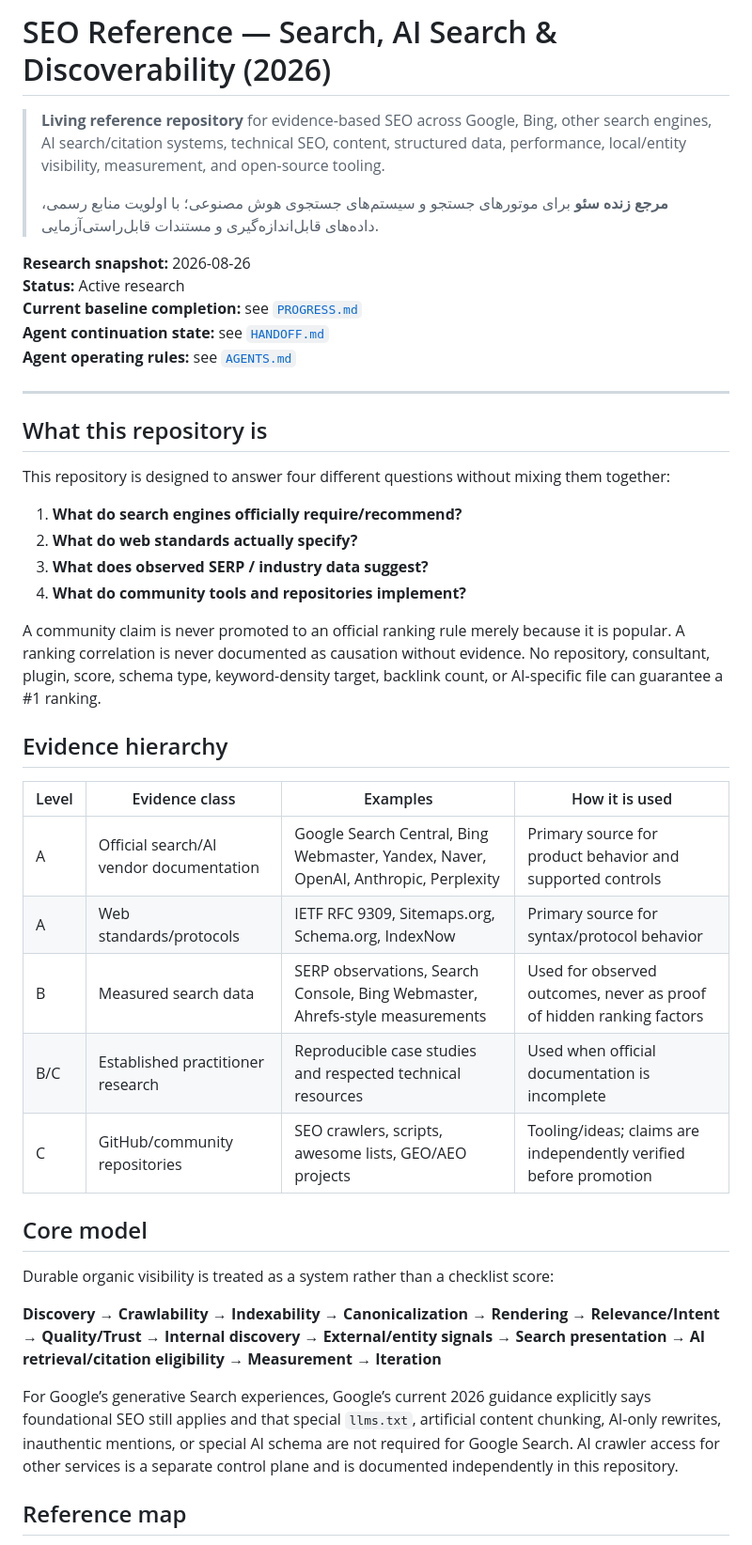
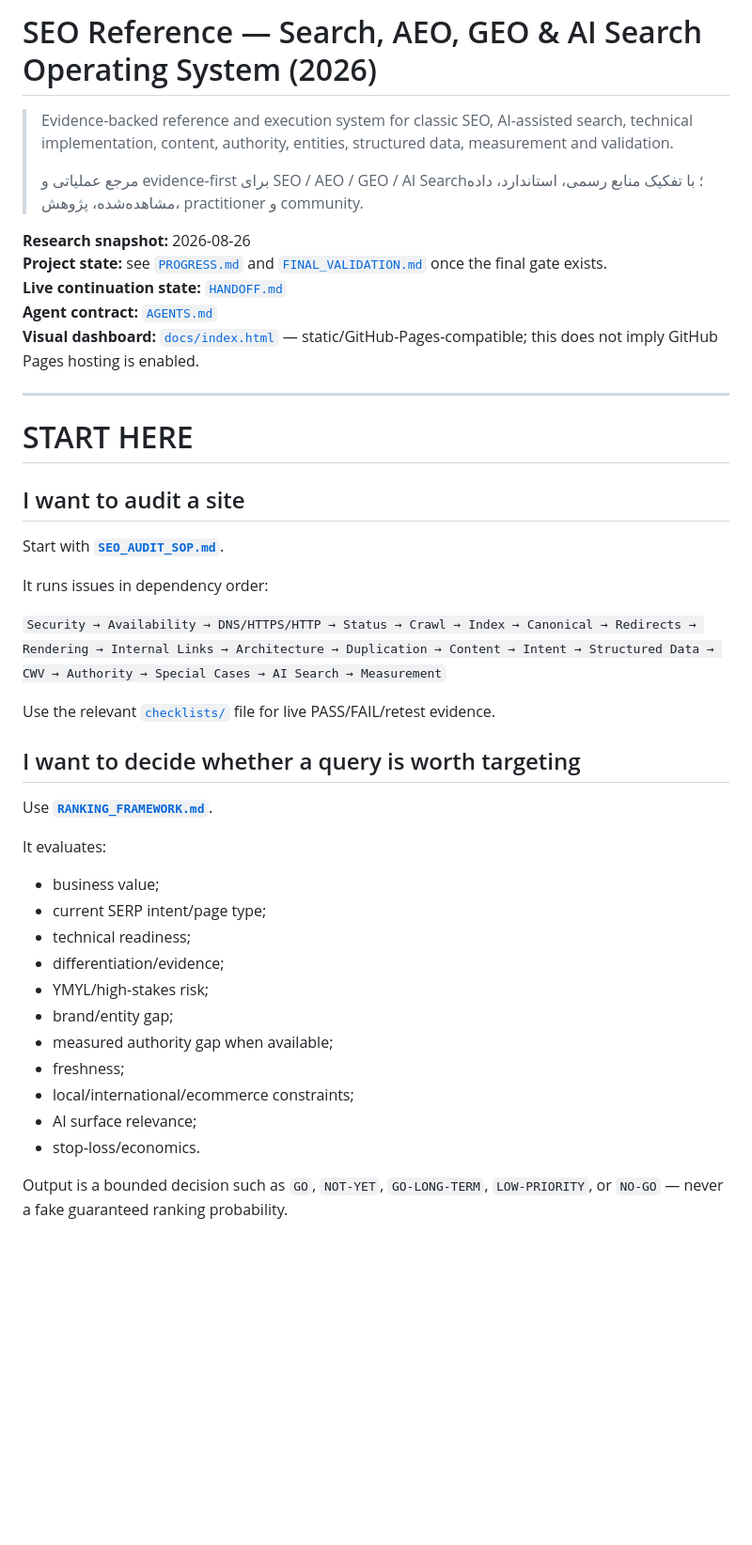
Before and after one commit to DashSaman/-SEO, a Markdown page: README.md, the part around one of its changes. Shown at 94% size. Rendered like a GitHub page; blank space fills up the shorter version.

Commit message:
docs: turn README into final SEO operating-system navigation

```diff
--- a/README.md
+++ b/README.md
@@ -1,45 +1,46 @@
-# SEO Reference — Search, AI Search & Discoverability (2026)
+# SEO Reference — Search, AEO, GEO & AI Search Operating System (2026)
 
-> **Living reference repository** for evidence-based SEO across Google, Bing, other search engines, AI search/citation systems, technical SEO, content, structured data, performance, local/entity visibility, measurement, and open-source tooling.
+> Evidence-backed reference and execution system for classic SEO, AI-assisted search, technical implementation, content, authority, entities, structured data, measurement and validation.
 >
-> **مرجع زنده سئو** برای موتورهای جستجو و سیستم‌های جستجوی هوش مصنوعی؛ با اولویت منابع رسمی، داده‌های قابل‌اندازه‌گیری و مستندات قابل‌راستی‌آزمایی.
+> مرجع عملیاتی و evidence-first برای SEO / AEO / GEO / AI Search؛ با تفکیک منابع رسمی، استاندارد، داده مشاهده‌شده، پژوهش، practitioner و community.
 
 **Research snapshot:** 2026-08-26
-**Status:** Active research
-**Current baseline completion:** see [`PROGRESS.md`](PROGRESS.md)
-**Agent continuation state:** see [`HANDOFF.md`](HANDOFF.md)
-**Agent operating rules:** see [`AGENTS.md`](AGENTS.md)
+**Project state:** see [`PROGRESS.md`](PROGRESS.md) and [`FINAL_VALIDATION.md`](FINAL_VALIDATION.md) once the final gate exists.
+**Live continuation state:** [`HANDOFF.md`](HANDOFF.md)
+**Agent contract:** [`AGENTS.md`](AGENTS.md)
+**Visual dashboard:** [`docs/index.html`](docs/index.html) — static/GitHub-Pages-compatible; this does not imply GitHub Pages hosting is enabled.
 
 ---
 
-## What this repository is
+# START HERE
 
-This repository is designed to answer four different questions without mixing them together:
+## I want to audit a site
 
-1. **What do search engines officially require/recommend?**
-2. **What do web standards actually specify?**
-3. **What does observed SERP / industry data suggest?**
-4. **What do community tools and repositories implement?**
+Start with **[`SEO_AUDIT_SOP.md`](SEO_AUDIT_SOP.md)**.
 
-A community claim is never promoted to an official ranking rule merely because it is popular. A ranking correlation is never documented as causation without evidence. No repository, consultant, plugin, score, schema type, keyword-density target, backlink count, or AI-specific file can guarantee a #1 ranking.
+It runs issues in dependency order:
 
-## Evidence hierarchy
+`Security → Availability → DNS/HTTPS/HTTP → Status → Crawl → Index → Canonical → Redirects → Rendering → Internal Links → Architecture → Duplication → Content → Intent → Structured Data → CWV → Authority → Special Cases → AI Search → Measurement`
 
-| Level | Evidence class | Examples | How it is used |
-|---|---|---|---|
-| A | Official search/AI vendor documentation | Google Search Central, Bing Webmaster, Yandex, Naver, OpenAI, Anthropic, Perplexity | Primary source for product behavior and supported controls |
-| A | Web standards/protocols | IETF RFC 9309, Sitemaps.org, Schema.org, IndexNow | Primary source for syntax/protocol behavior |
-| B | Measured search data | SERP observations, Search Console, Bing Webmaster, Ahrefs-style measurements | Used for observed outcomes, never as proof of hidden ranking factors |
-| B/C | Established practitioner research | Reproducible case studies and respected technical resources | Used when official documentation is incomplete |
-| C | GitHub/community repositories | SEO crawlers, scripts, awesome lists, GEO/AEO projects | Tooling/ideas; claims are independently verified before promotion |
+Use the relevant [`checklists/`](checklists/) file for live PASS/FAIL/retest evidence.
 
-## Core model
+## I want to decide whether a query is worth targeting
 
-Durable organic visibility is treated as a system rather than a checklist score:
+Use **[`RANKING_FRAMEWORK.md`](RANKING_FRAMEWORK.md)**.
 
-**Discovery → Crawlability → Indexability → Canonicalization → Rendering → Relevance/Intent → Quality/Trust → Internal discovery → External/entity signals → Search presentation → AI retrieval/citation eligibility → Measurement → Iteration**
+It evaluates:
 
-For Google’s generative Search experiences, Google’s current 2026 guidance explicitly says foundational SEO still applies and that special `llms.txt`, artificial content chunking, AI-only rewrites, inauthentic mentions, or special AI schema are not required for Google Search. AI crawler access for other services is a separate control plane and is documented independently in this repository.
+- business value;
+- current SERP intent/page type;
+- technical readiness;
+- differentiation/evidence;
+- YMYL/high-stakes risk;
+- brand/entity gap;
+- measured authority gap when available;
+- freshness;
+- local/international/ecommerce constraints;
+- AI surface relevance;
+- stop-loss/economics.
 
-## Reference map
+Output is a bounded decision such as `GO`, `NOT-YET`, `GO-LONG-TERM`, `LOW-PRIORITY`, or `NO-GO` — never a fake guaranteed ranking probability.
 
```
Also changed, not shown: other parts of README.md (+164 -23 lines).
